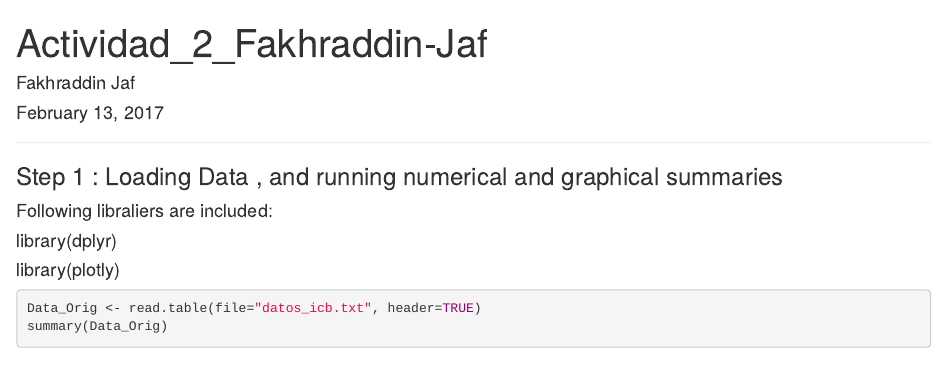
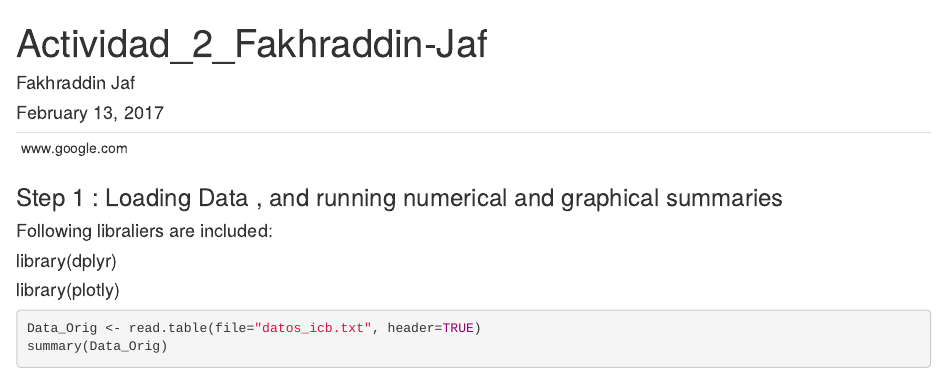
Before and after one commit to fbrokanlou/Machine-Learning_with_R, an R Markdown document (Model Fitting - Logistic Regression/Model_Fitting_&_Logistic_Regression.rmd): the page in a window 1100 px wide, from its top. Rendered offline with R 4.5, knitr and Pandoc, with nearby package versions; code that draws random numbers runs with fixed seeds of ours; some code elsewhere in the file could not run offline.

Commit message:
Update Model_Fitting_&_Logistic_Regression.rmd

```diff
--- a/Model Fitting - Logistic Regression/Model_Fitting_&_Logistic_Regression.rmd
+++ b/Model Fitting - Logistic Regression/Model_Fitting_&_Logistic_Regression.rmd
@@ -6,6 +6,8 @@ output:
   html_document: default
   pdf_document: default
 ---
+---------
+www.google.com
 ---------
 
 ### Step 1 : Loading Data , and running numerical and graphical summaries
```
